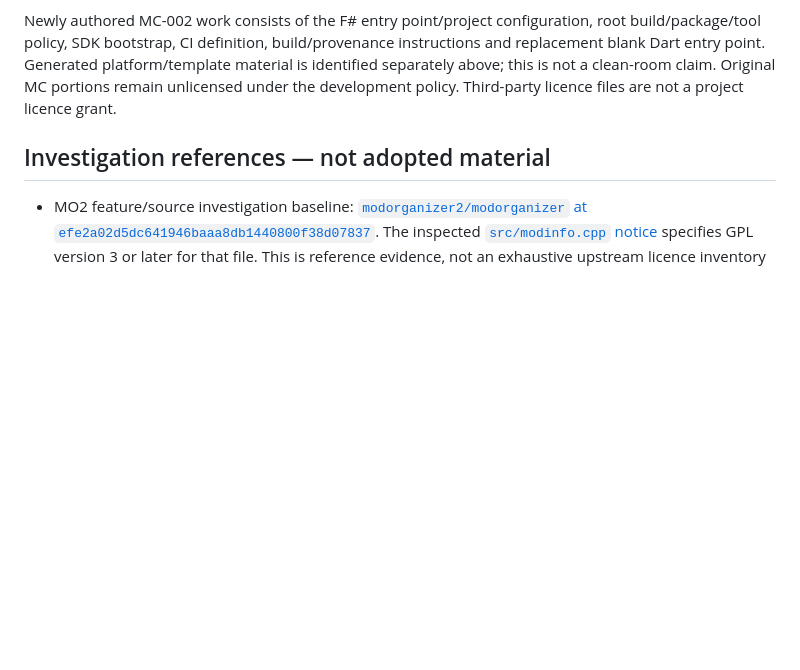
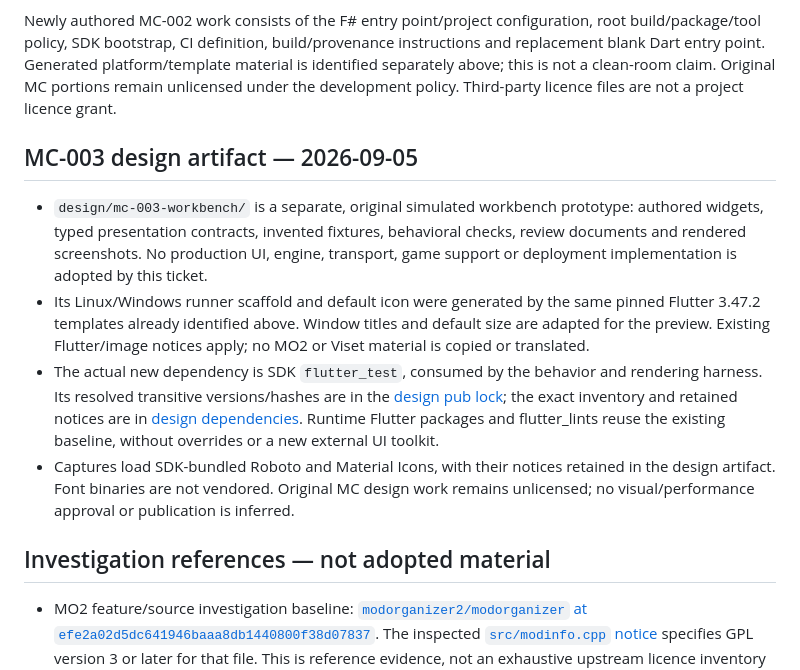
Before and after one commit to ModConductor/ModConductor, a Markdown page: docs/PROVENANCE.md, the part around the change. Drawn GitHub-style; blank space fills up the shorter version.

Commit message:
docs: prototype the mc-003 desktop workbench

```diff
--- a/docs/PROVENANCE.md
+++ b/docs/PROVENANCE.md
@@ -84,6 +84,26 @@ material is identified separately above; this is not a clean-room claim. Origina
 MC portions remain unlicensed under the development policy. Third-party licence
 files are not a project licence grant.
 
+## MC-003 design artifact — 2026-09-05
+
+- `design/mc-003-workbench/` is a separate, original simulated workbench prototype:
+  authored widgets, typed presentation contracts, invented fixtures, behavioral
+  checks, review documents and rendered screenshots. No production UI, engine,
+  transport, game support or deployment implementation is adopted by this ticket.
+- Its Linux/Windows runner scaffold and default icon were generated by the same
+  pinned Flutter 3.47.2 templates already identified above. Window titles and
+  default size are adapted for the preview. Existing Flutter/image notices apply;
+  no MO2 or Viset material is copied or translated.
+- The actual new dependency is SDK `flutter_test`, consumed by the behavior and
+  rendering harness. Its resolved transitive versions/hashes are in the
+  [design pub lock](../design/mc-003-workbench/pubspec.lock); the exact inventory
+  and retained notices are in [design dependencies](../design/mc-003-workbench/DEPENDENCIES.md).
+  Runtime Flutter packages and flutter_lints reuse the existing baseline, without
+  overrides or a new external UI toolkit.
+- Captures load SDK-bundled Roboto and Material Icons, with their notices retained
+  in the design artifact. Font binaries are not vendored. Original MC design work
+  remains unlicensed; no visual/performance approval or publication is inferred.
+
 ## Investigation references — not adopted material
 
 - MO2 feature/source investigation baseline:
```
